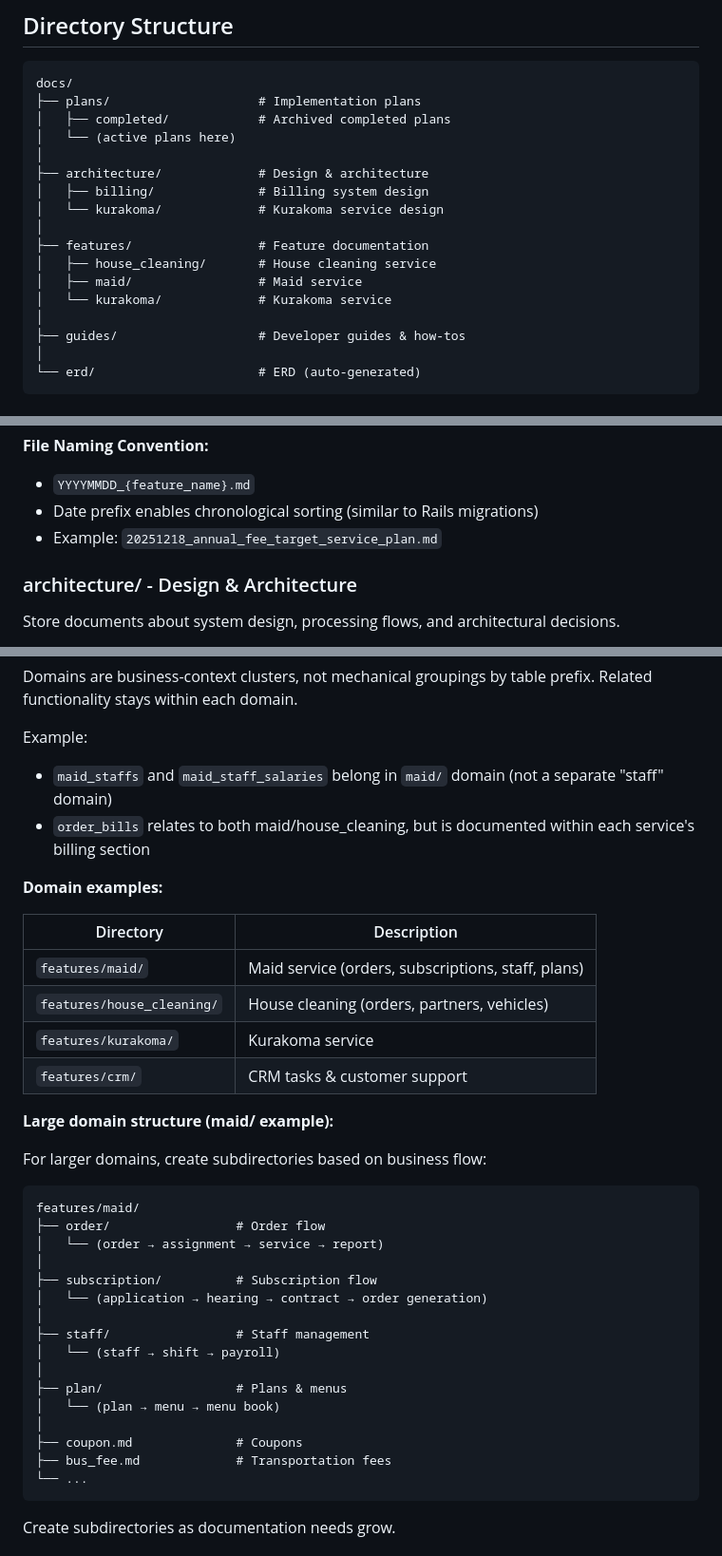
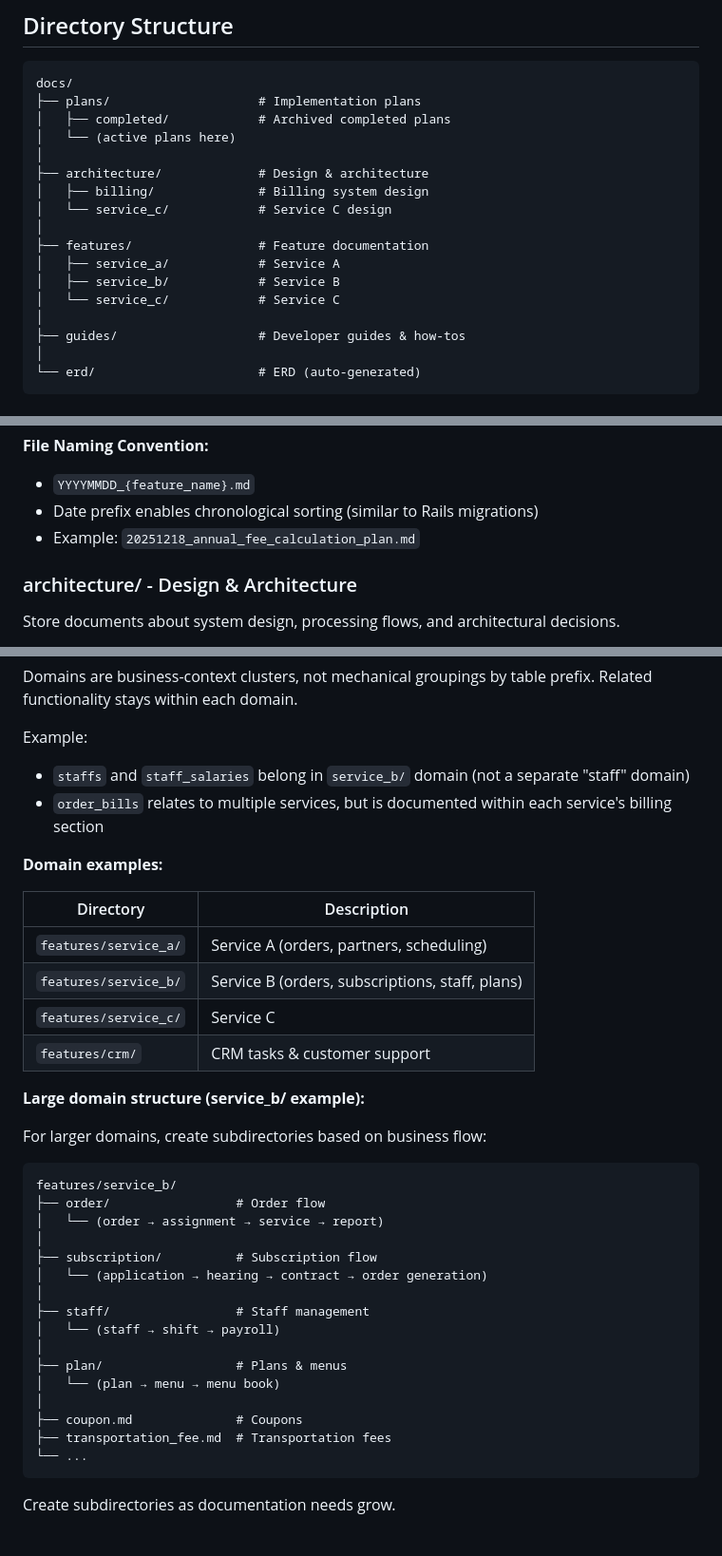
Before and after one commit to planstack-ai/planstack, a Markdown page: examples/docs-structure-guide.md, 3 parts joined by grey strips. Shown at 95% size. Rendered like a GitHub page.

Commit message:
Anonymize service names in docs-structure-guide example
Replace specific business domain names with generic placeholders
to make the example more universally applicable.

Co-Authored-By: Claude Opus 4.5 <noreply@anthropic.com>

````diff
--- a/examples/docs-structure-guide.md
+++ b/examples/docs-structure-guide.md
@@ -14,12 +14,12 @@ docs/
 │
 ├── architecture/             # Design & architecture
 │   ├── billing/              # Billing system design
-│   └── kurakoma/             # Kurakoma service design
+│   └── service_c/            # Service C design
 │
 ├── features/                 # Feature documentation
-│   ├── house_cleaning/       # House cleaning service
-│   ├── maid/                 # Maid service
-│   └── kurakoma/             # Kurakoma service
+│   ├── service_a/            # Service A
+│   ├── service_b/            # Service B
+│   └── service_c/            # Service C
 │
 ├── guides/                   # Developer guides & how-tos
 │
@@ -48,7 +48,7 @@ Store implementation plans created before making changes to the codebase.
 **File Naming Convention:**
 - `YYYYMMDD_{feature_name}.md`
 - Date prefix enables chronological sorting (similar to Rails migrations)
-- Example: `20251218_annual_fee_target_service_plan.md`
+- Example: `20251218_annual_fee_calculation_plan.md`
 
 ### architecture/ - Design & Architecture
 
@@ -79,24 +79,24 @@ Store specifications, table structures, and API endpoints for each feature.
 Domains are business-context clusters, not mechanical groupings by table prefix. Related functionality stays within each domain.
 
 Example:
-- `maid_staffs` and `maid_staff_salaries` belong in `maid/` domain (not a separate "staff" domain)
-- `order_bills` relates to both maid/house_cleaning, but is documented within each service's billing section
+- `staffs` and `staff_salaries` belong in `service_b/` domain (not a separate "staff" domain)
+- `order_bills` relates to multiple services, but is documented within each service's billing section
 
 **Domain examples:**
 
 | Directory | Description |
 |-----------|-------------|
-| `features/maid/` | Maid service (orders, subscriptions, staff, plans) |
-| `features/house_cleaning/` | House cleaning (orders, partners, vehicles) |
-| `features/kurakoma/` | Kurakoma service |
+| `features/service_a/` | Service A (orders, partners, scheduling) |
+| `features/service_b/` | Service B (orders, subscriptions, staff, plans) |
+| `features/service_c/` | Service C |
 | `features/crm/` | CRM tasks & customer support |
 
-**Large domain structure (maid/ example):**
+**Large domain structure (service_b/ example):**
 
 For larger domains, create subdirectories based on business flow:
 
 ```
-features/maid/
+features/service_b/
 ├── order/                 # Order flow
 │   └── (order → assignment → service → report)
 │
@@ -110,7 +110,7 @@ features/maid/
 │   └── (plan → menu → menu book)
 │
 ├── coupon.md              # Coupons
-├── bus_fee.md             # Transportation fees
+├── transportation_fee.md  # Transportation fees
 └── ...
 ```
 
````
